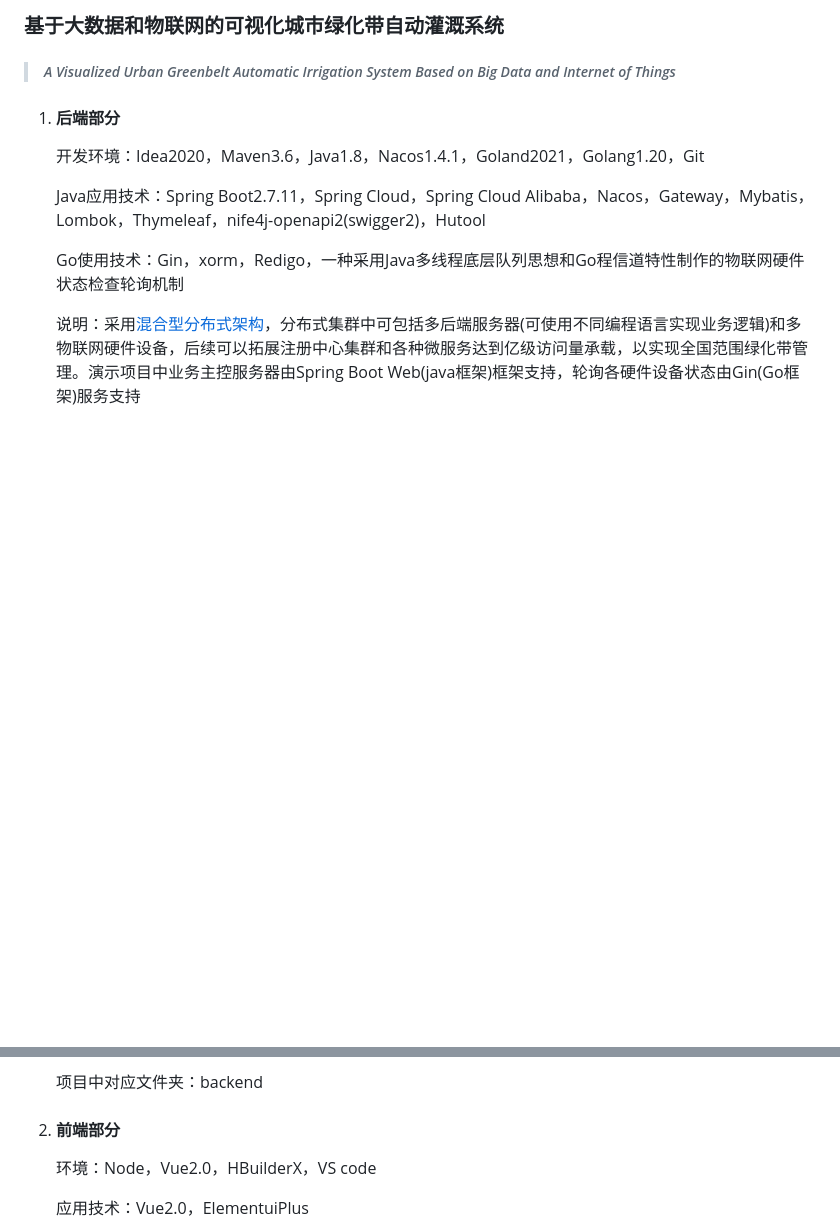
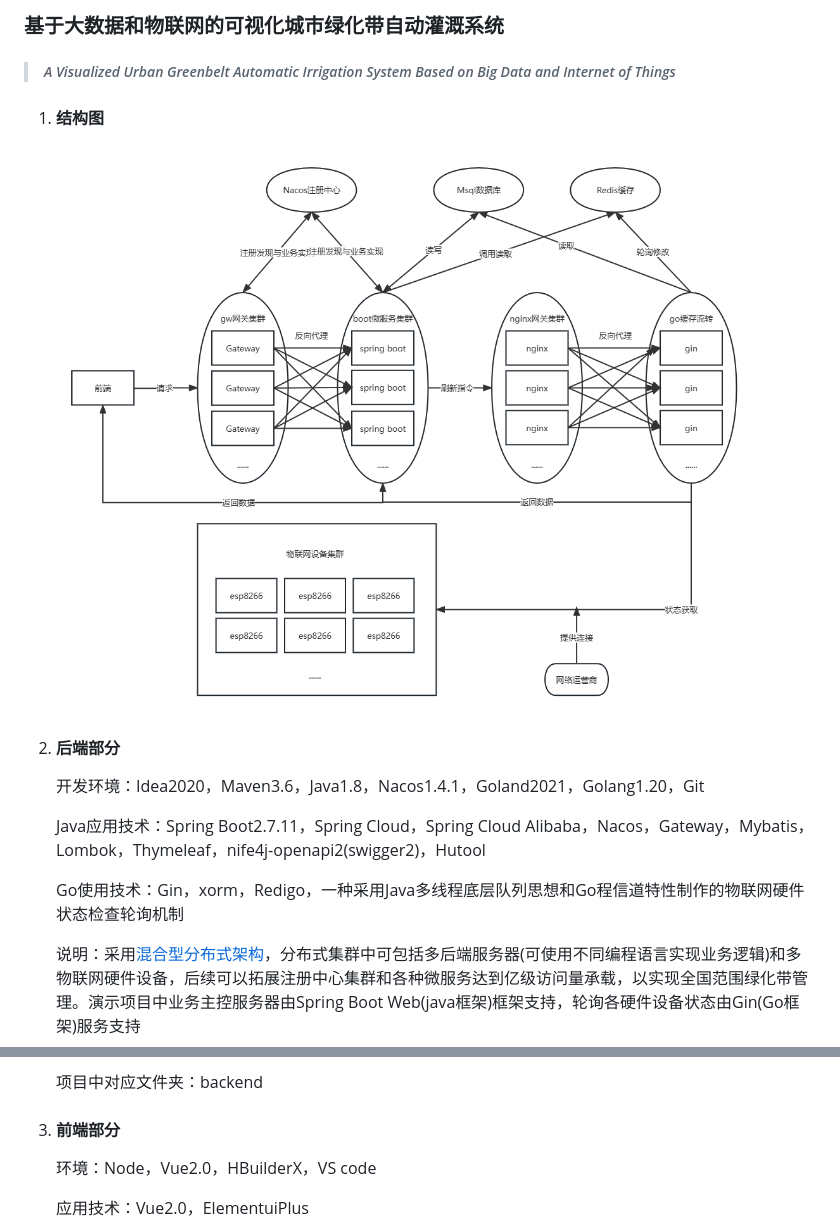
Before and after one commit to tyza66/GreenBelt, a Markdown page: README.md, 2 parts joined by grey strips. GitHub-like rendering; pictures changed too: 文档/架构图.png (added); blank space fills up the shorter version.

```diff
--- a/README.md
+++ b/README.md
@@ -3,7 +3,11 @@
 > ##### *A Visualized Urban Greenbelt Automatic Irrigation System Based on Big Data and Internet of Things*
 >
 
-1. #### 后端部分
+1. #### 结构图
+
+   #### ![架构图](./文档/架构图.png)
+
+2. #### 后端部分
 
    开发环境：Idea2020，Maven3.6，Java1.8，Nacos1.4.1，Goland2021，Golang1.20，Git
 
@@ -15,7 +19,7 @@
 
    项目中对应文件夹：backend
 
-2. #### 前端部分
+3. #### 前端部分
 
    环境：Node，Vue2.0，HBuilderX，VS code
 
```
Also changed, not shown: other parts of README.md (+9 -6 lines).
